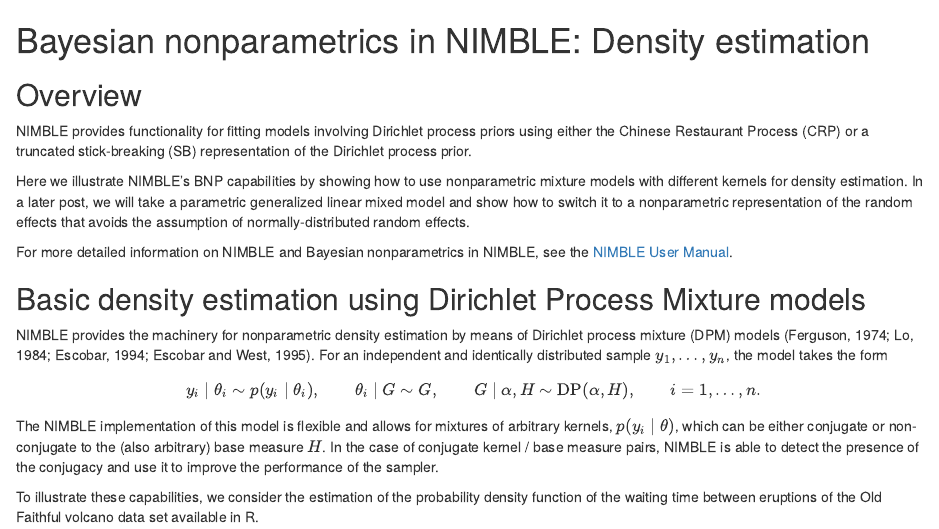
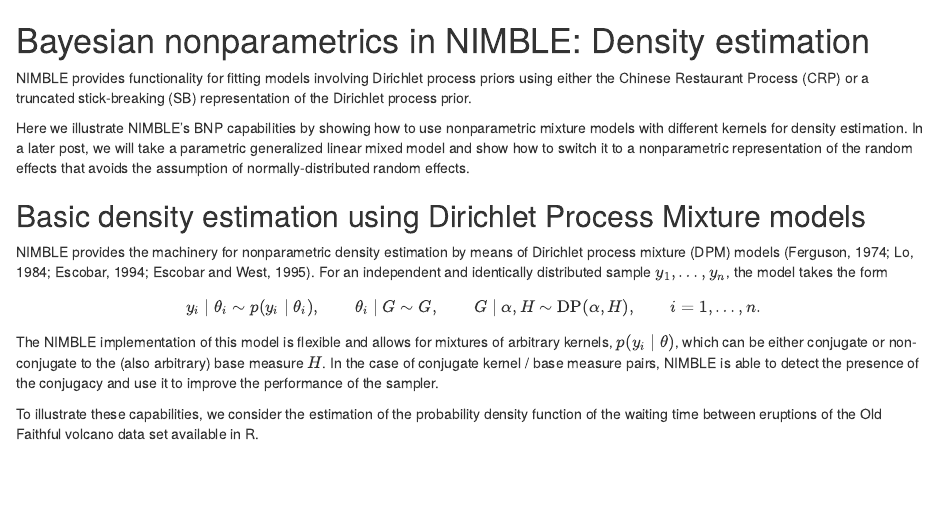
Before and after one commit to nimble-dev/nimble-demos, an R Markdown document (bnp/intro_bnp_density.Rmd): the page in a window 1100 px wide, from its top. The pictures show the output file bnp/intro_bnp_density.html that the author committed with the source, opened offline.

Commit message:
add intro bnp blog posts as examples

```diff
--- a/bnp/intro_bnp_density.Rmd
+++ b/bnp/intro_bnp_density.Rmd
@@ -1,12 +1,8 @@
 <h1> Bayesian nonparametrics in NIMBLE: Density estimation </h1>
-
-<h2> Overview </h2>
 
 NIMBLE provides functionality for fitting models involving Dirichlet process priors using either the Chinese Restaurant Process (CRP) or a truncated stick-breaking (SB) representation of the Dirichlet process prior.
 
 Here we illustrate NIMBLE’s BNP capabilities by showing how to use nonparametric mixture models with different kernels for density estimation.  In a later post, we will take a parametric generalized linear mixed model and show how to switch it to a nonparametric representation of the random effects that avoids the assumption of normally-distributed random effects.
-
-For more detailed information on NIMBLE and Bayesian nonparametrics in NIMBLE, see the <a href="https://r-nimble.org/documentation">NIMBLE User Manual</a>.
 
 <h2> Basic density estimation using Dirichlet Process Mixture models </h2>
 
```
Also changed, not shown: bnp/intro_bnp_raneff.Rmd (+3 -1 lines), bnp/intro_bnp_density.html, bnp/intro_bnp_raneff.html, 3 other files.
